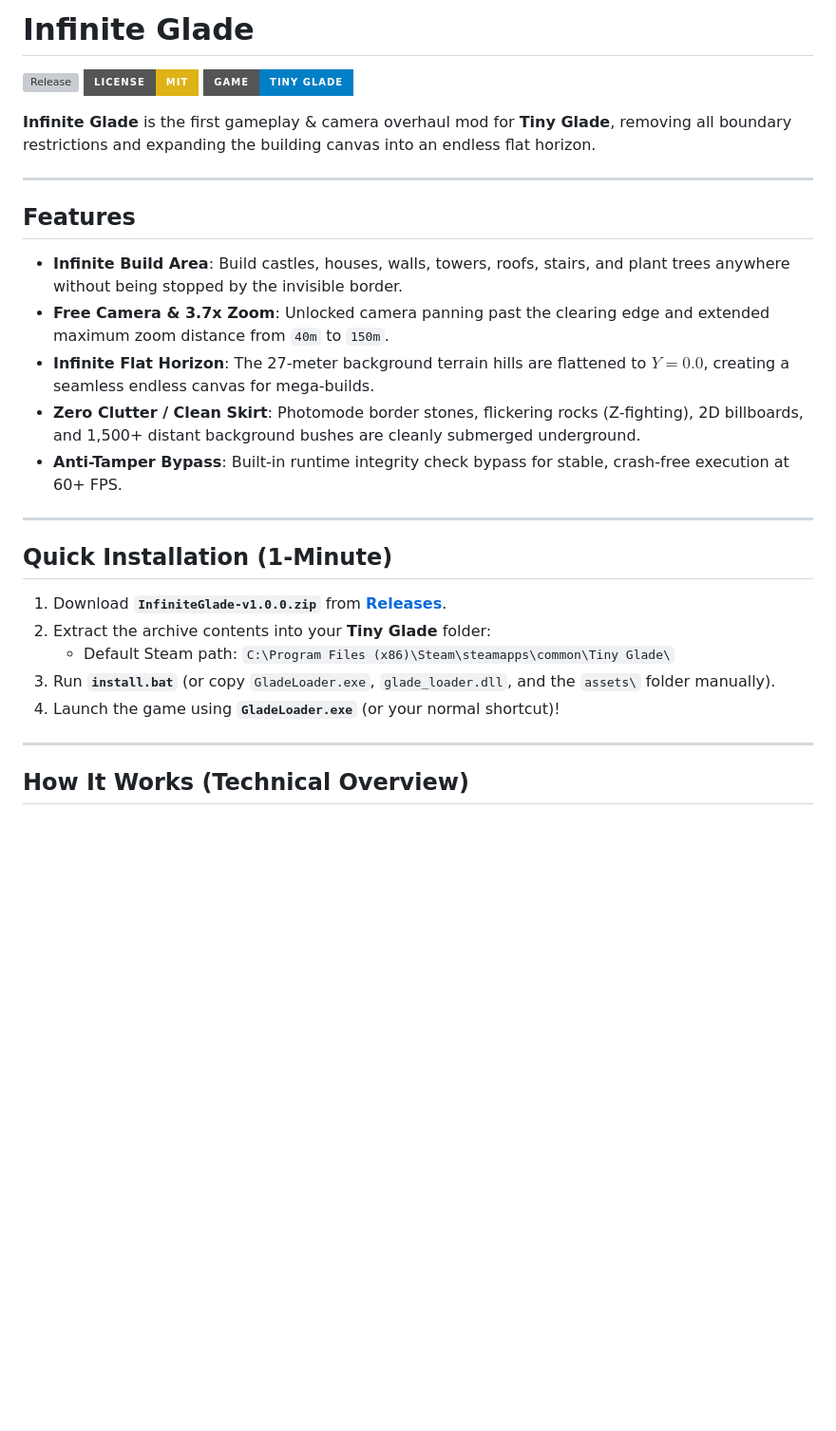
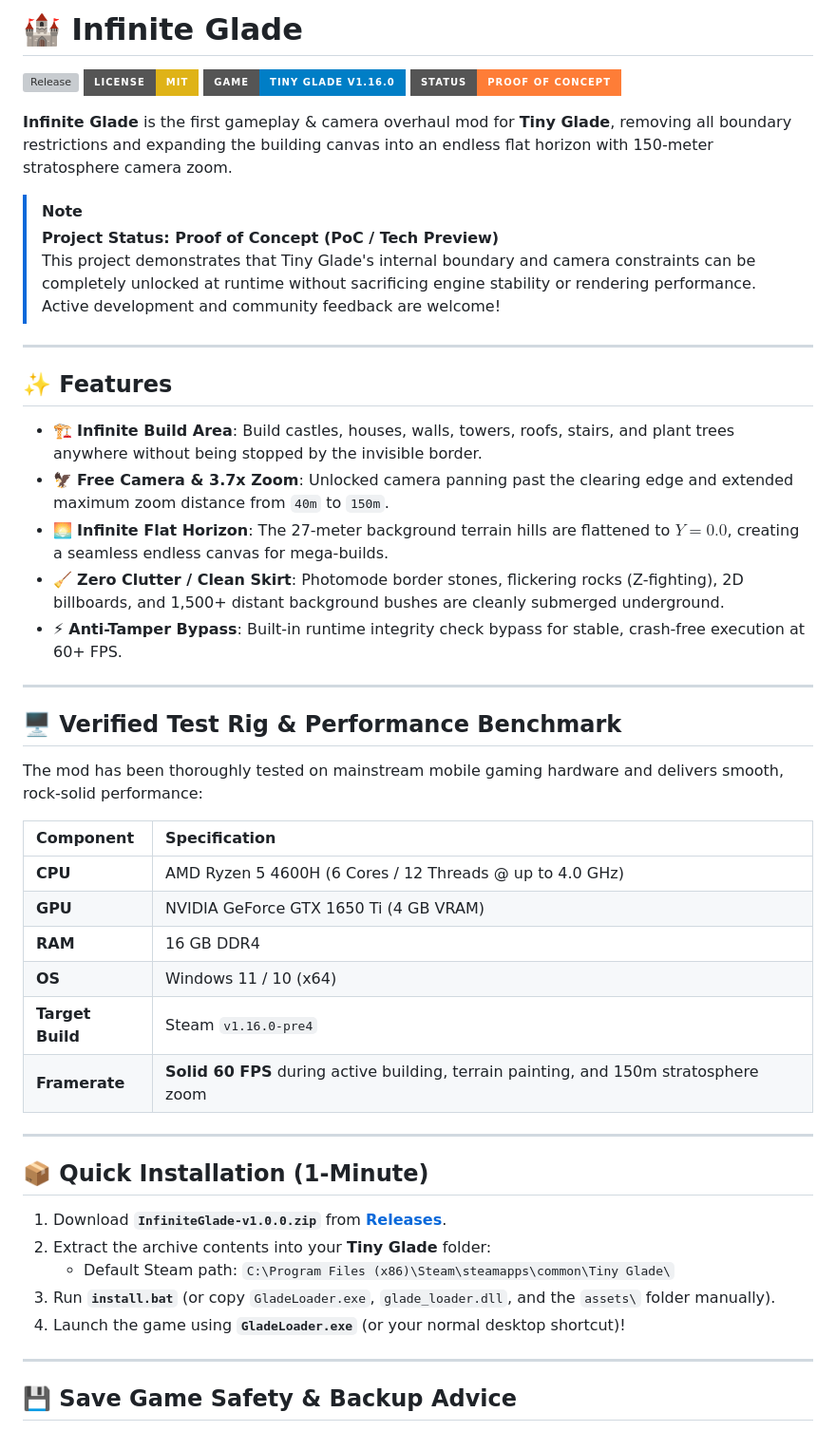
Before and after one commit to romrem30-eng/InfiniteGlade, a Markdown page: README.md, the part around one of its changes. Shown at 95% size. Rendered like a GitHub page; badges without logos; blank space fills up the shorter version; grey boxes are pictures that could not be loaded.

Commit message:
docs: add PoC status, test hardware benchmark, save safety, and edge cases

```diff
--- a/README.md
+++ b/README.md
@@ -1,32 +1,52 @@
-# Infinite Glade
+# 🏰 Infinite Glade
 
 [![Release](https://img.shields.io/github/v/release/romrem30-eng/InfiniteGlade?style=for-the-badge&color=brightgreen)](https://github.com/romrem30-eng/InfiniteGlade/releases)
 [![License: MIT](https://img.shields.io/badge/License-MIT-yellow.svg?style=for-the-badge)](https://opensource.org/licenses/MIT)
-[![Target: Tiny Glade](https://img.shields.io/badge/Game-Tiny%20Glade-blue?style=for-the-badge)](https://store.steampowered.com/app/2198150/Tiny_Glade/)
+[![Target: Tiny Glade](https://img.shields.io/badge/Game-Tiny%20Glade%20v1.16.0-blue?style=for-the-badge)](https://store.steampowered.com/app/2198150/Tiny_Glade/)
+[![Status: Proof of Concept](https://img.shields.io/badge/Status-Proof%20of%20Concept-orange?style=for-the-badge)](https://github.com/romrem30-eng/InfiniteGlade/issues)
 
-**Infinite Glade** is the first gameplay & camera overhaul mod for **Tiny Glade**, removing all boundary restrictions and expanding the building canvas into an endless flat horizon.
+**Infinite Glade** is the first gameplay & camera overhaul mod for **Tiny Glade**, removing all boundary restrictions and expanding the building canvas into an endless flat horizon with 150-meter stratosphere camera zoom.
+
+> [!NOTE]
+> **Project Status: Proof of Concept (PoC / Tech Preview)**
+> This project demonstrates that Tiny Glade's internal boundary and camera constraints can be completely unlocked at runtime without sacrificing engine stability or rendering performance. Active development and community feedback are welcome!
 
 ---
 
-## Features
+## ✨ Features
 
-- **Infinite Build Area**: Build castles, houses, walls, towers, roofs, stairs, and plant trees anywhere without being stopped by the invisible border.
--  **Free Camera & 3.7x Zoom**: Unlocked camera panning past the clearing edge and extended maximum zoom distance from `40m` to `150m`.
--  **Infinite Flat Horizon**: The 27-meter background terrain hills are flattened to $Y = 0.0$, creating a seamless endless canvas for mega-builds.
--  **Zero Clutter / Clean Skirt**: Photomode border stones, flickering rocks (Z-fighting), 2D billboards, and 1,500+ distant background bushes are cleanly submerged underground.
--  **Anti-Tamper Bypass**: Built-in runtime integrity check bypass for stable, crash-free execution at 60+ FPS.
+- 🏗️ **Infinite Build Area**: Build castles, houses, walls, towers, roofs, stairs, and plant trees anywhere without being stopped by the invisible border.
+- 🦅 **Free Camera & 3.7x Zoom**: Unlocked camera panning past the clearing edge and extended maximum zoom distance from `40m` to `150m`.
+- 🌅 **Infinite Flat Horizon**: The 27-meter background terrain hills are flattened to $Y = 0.0$, creating a seamless endless canvas for mega-builds.
+- 🧹 **Zero Clutter / Clean Skirt**: Photomode border stones, flickering rocks (Z-fighting), 2D billboards, and 1,500+ distant background bushes are cleanly submerged underground.
+- ⚡ **Anti-Tamper Bypass**: Built-in runtime integrity check bypass for stable, crash-free execution at 60+ FPS.
 
 ---
 
-##  Quick Installation (1-Minute)
+## 🖥️ Verified Test Rig & Performance Benchmark
+
+The mod has been thoroughly tested on mainstream mobile gaming hardware and delivers smooth, rock-solid performance:
+
+| Component | Specification |
+| :--- | :--- |
+| **CPU** | AMD Ryzen 5 4600H (6 Cores / 12 Threads @ up to 4.0 GHz) |
+| **GPU** | NVIDIA GeForce GTX 1650 Ti (4 GB VRAM) |
+| **RAM** | 16 GB DDR4 |
+| **OS** | Windows 11 / 10 (x64) |
+| **Target Build** | Steam `v1.16.0-pre4` |
+| **Framerate** | **Solid 60 FPS** during active building, terrain painting, and 150m stratosphere zoom |
+
+---
+
+## 📦 Quick Installation (1-Minute)
 
 1. Download **`InfiniteGlade-v1.0.0.zip`** from [**Releases**](https://github.com/romrem30-eng/InfiniteGlade/releases).
 2. Extract the archive contents into your **Tiny Glade** folder:
    - Default Steam path: `C:\Program Files (x86)\Steam\steamapps\common\Tiny Glade\`
 3. Run **`install.bat`** (or copy `GladeLoader.exe`, `glade_loader.dll`, and the `assets\` folder manually).
-4. Launch the game using **`GladeLoader.exe`** (or your normal shortcut)!
+4. Launch the game using **`GladeLoader.exe`** (or your normal desktop shortcut)!
 
 ---
 
-##  How It Works (Technical Overview)
+## 💾 Save Game Safety & Backup Advice
 
```
Also changed, not shown: other parts of README.md (+35 -4 lines).
